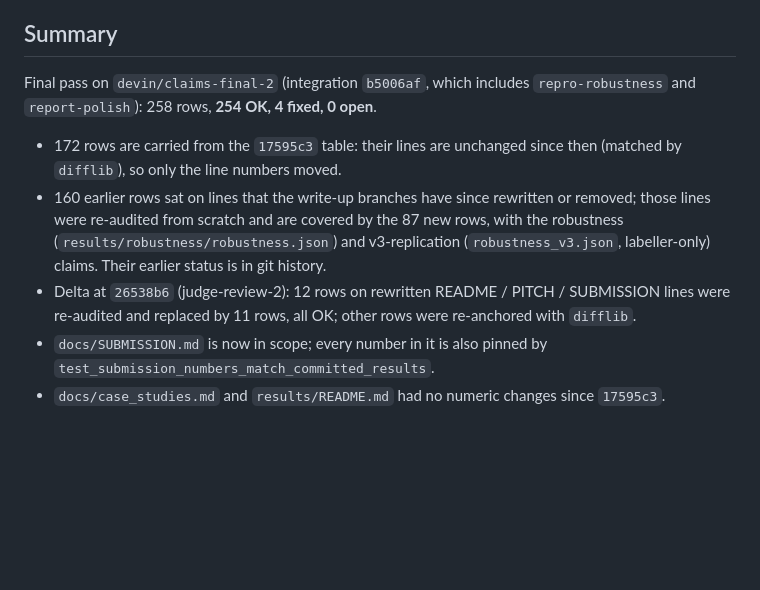
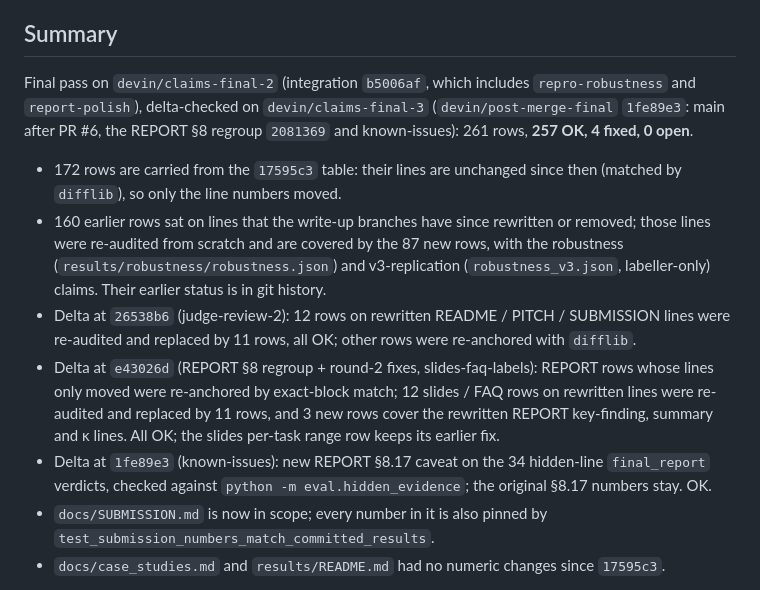
Before and after one commit to RahulBabu06/Punish, a Markdown page: docs/claims_audit.md, the part around one of its changes. Rendered like a GitHub page; blank space fills up the shorter version.

Commit message:
claims audit: delta pass on post-merge-final 1fe89e3; REPORT §8.17 hidden-line caveat
Co-Authored-By: Devin AI <158243242+devin-ai-integration[bot]@users.noreply.github.com>

```diff
--- a/docs/claims_audit.md
+++ b/docs/claims_audit.md
@@ -7,11 +7,13 @@ rerun on `devin/claims-final-2` (integration `b5006af`, delta-checked at `26538b
 
 ## Summary
 
-Final pass on `devin/claims-final-2` (integration `b5006af`, which includes `repro-robustness` and `report-polish`): 258 rows, **254 OK, 4 fixed, 0 open**.
+Final pass on `devin/claims-final-2` (integration `b5006af`, which includes `repro-robustness` and `report-polish`), delta-checked on `devin/claims-final-3` (`devin/post-merge-final` `1fe89e3`: main after PR #6, the REPORT §8 regroup `2081369` and known-issues): 261 rows, **257 OK, 4 fixed, 0 open**.
 
 - 172 rows are carried from the `17595c3` table: their lines are unchanged since then (matched by `difflib`), so only the line numbers moved.
 - 160 earlier rows sat on lines that the write-up branches have since rewritten or removed; those lines were re-audited from scratch and are covered by the 87 new rows, with the robustness (`results/robustness/robustness.json`) and v3-replication (`robustness_v3.json`, labeller-only) claims. Their earlier status is in git history.
 - Delta at `26538b6` (judge-review-2): 12 rows on rewritten README / PITCH / SUBMISSION lines were re-audited and replaced by 11 rows, all OK; other rows were re-anchored with `difflib`.
+- Delta at `e43026d` (REPORT §8 regroup + round-2 fixes, slides-faq-labels): REPORT rows whose lines only moved were re-anchored by exact-block match; 12 slides / FAQ rows on rewritten lines were re-audited and replaced by 11 rows, and 3 new rows cover the rewritten REPORT key-finding, summary and κ lines. All OK; the slides per-task range row keeps its earlier fix.
+- Delta at `1fe89e3` (known-issues): new REPORT §8.17 caveat on the 34 hidden-line `final_report` verdicts, checked against `python -m eval.hidden_evidence`; the original §8.17 numbers stay. OK.
 - `docs/SUBMISSION.md` is now in scope; every number in it is also pinned by `test_submission_numbers_match_committed_results`.
 - `docs/case_studies.md` and `results/README.md` had no numeric changes since `17595c3`.
 
```
Also changed, not shown: other parts of docs/claims_audit.md (+106 -103 lines), REPORT.md (+4 -0 lines).
